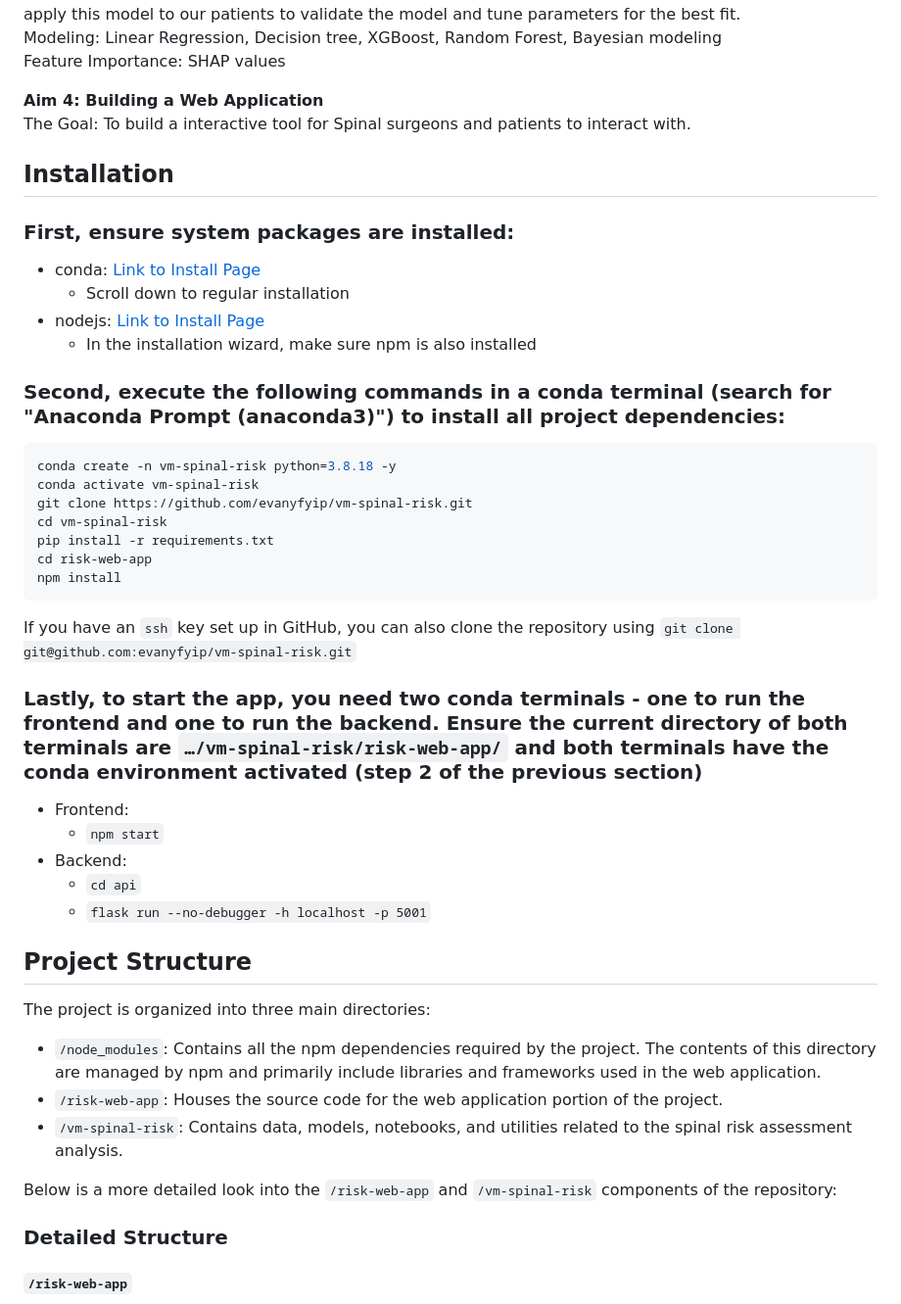
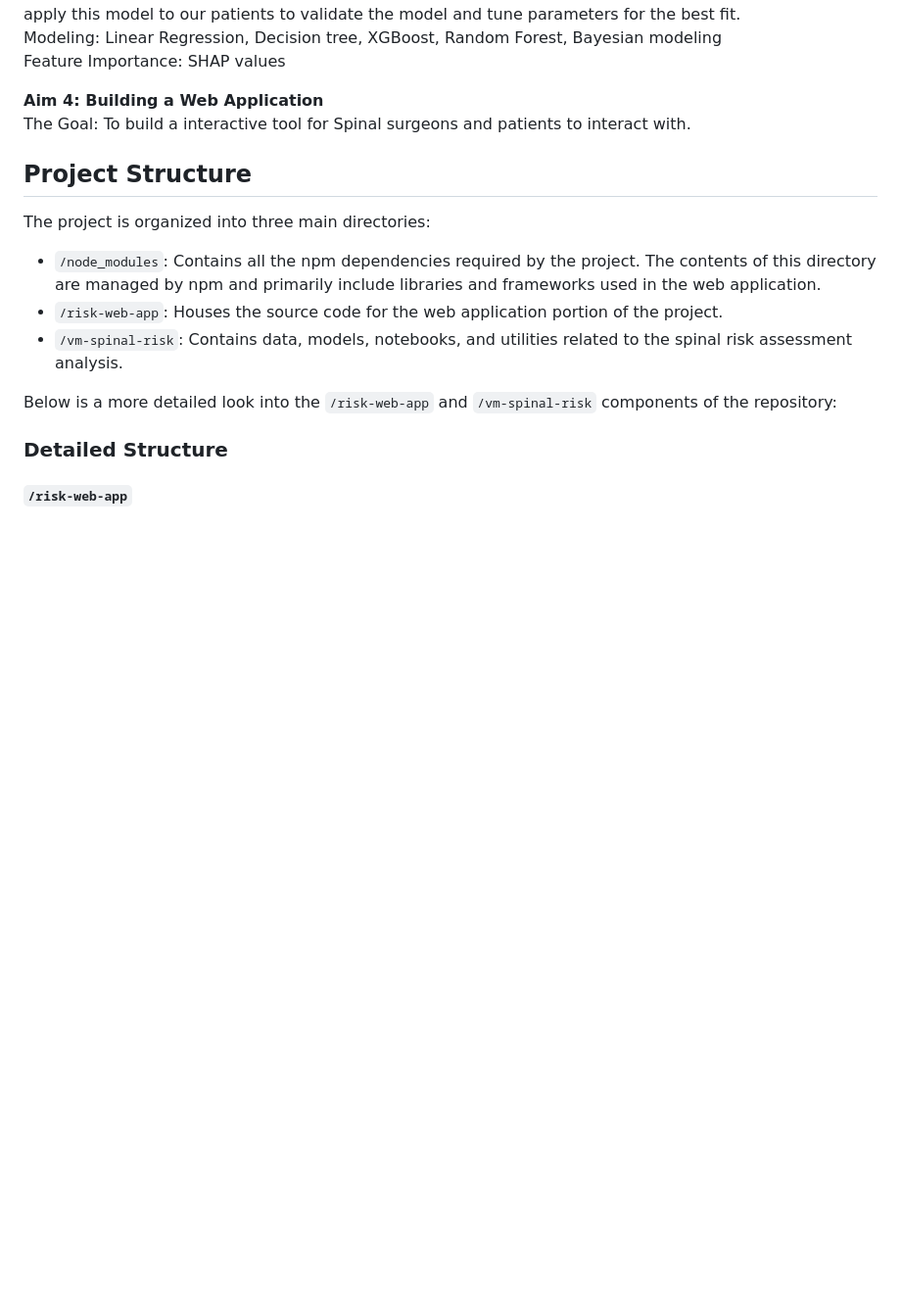
Before and after one commit to evanyfyip/vm-spinal-risk, a Markdown page: README.md, the part around the change printed below. Shown: that part at 98% size. GitHub-like rendering; blank space fills up the shorter version.

````diff
--- a/README.md
+++ b/README.md
@@ -30,32 +30,6 @@ Feature Importance: SHAP values <br>
 
 **Aim 4: Building a Web Application** <br>
 The Goal: To build a interactive tool for Spinal surgeons and patients to interact with.
-
-## Installation
-### First, ensure system packages are installed:
-- conda: [Link to Install Page](https://conda.io/projects/conda/en/latest/user-guide/install/index.html)
-   - Scroll down to regular installation
-- nodejs: [Link to Install Page](https://nodejs.org/en/download)
-   - In the installation wizard, make sure npm is also installed
-
-### Second, execute the following commands in a conda terminal (search for "Anaconda Prompt (anaconda3)") to install all project dependencies:
-```bash
-conda create -n vm-spinal-risk python=3.8.18 -y
-conda activate vm-spinal-risk
-git clone https://github.com/evanyfyip/vm-spinal-risk.git
-cd vm-spinal-risk
-pip install -r requirements.txt
-cd risk-web-app
-npm install
-```
-If you have an `ssh` key set up in GitHub, you can also clone the repository using `git clone git@github.com:evanyfyip/vm-spinal-risk.git`
-
-### Lastly, to start the app, you need two conda terminals - one to run the frontend and one to run the backend. Ensure the current directory of both terminals are `…/vm-spinal-risk/risk-web-app/` and both terminals have the conda environment activated (step 2 of the previous section)
-- Frontend:
-   - `npm start`
-- Backend:
-   - `cd api`
-   - `flask run --no-debugger -h localhost -p 5001`
 
 ## Project Structure
 The project is organized into three main directories:
````
Also changed, not shown: other parts of README.md (+38 -23 lines).
